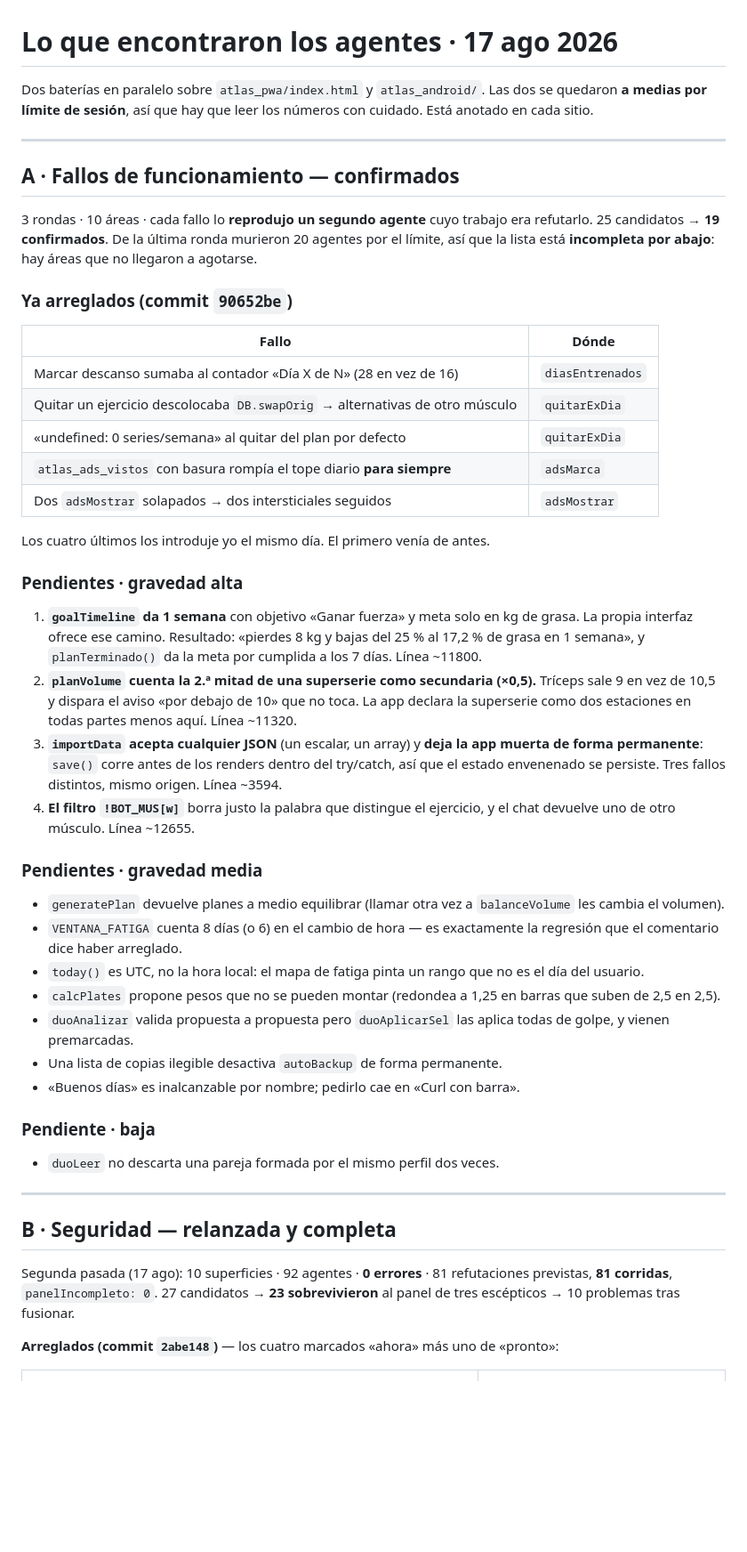
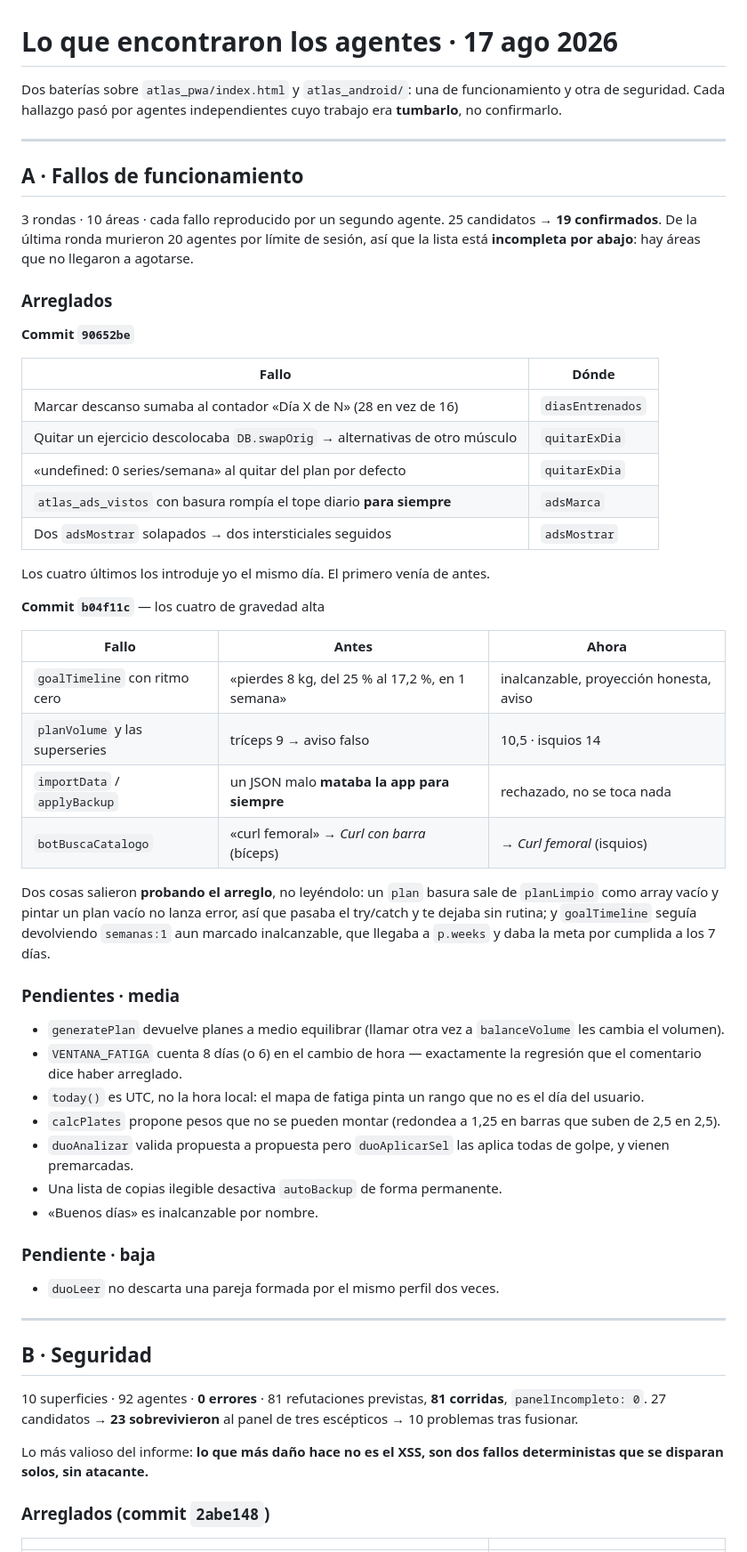
Before and after one commit to Mateooooo1/atlas-ia, a Markdown page: HALLAZGOS.md, the part around one of its changes. Shown at 89% size. GitHub-like rendering; blank space fills up the shorter version.

Commit message:
HALLAZGOS: reescrito entero, quedaban restos de la version de la mañana

```diff
--- a/HALLAZGOS.md
+++ b/HALLAZGOS.md
@@ -1,19 +1,21 @@
 # Lo que encontraron los agentes · 17 ago 2026
 
-Dos baterías en paralelo sobre `atlas_pwa/index.html` y `atlas_android/`.
-Las dos se quedaron **a medias por límite de sesión**, así que hay que leer los
-números con cuidado. Está anotado en cada sitio.
+Dos baterías sobre `atlas_pwa/index.html` y `atlas_android/`: una de
+funcionamiento y otra de seguridad. Cada hallazgo pasó por agentes independientes
+cuyo trabajo era **tumbarlo**, no confirmarlo.
 
 ---
 
-## A · Fallos de funcionamiento — **confirmados**
+## A · Fallos de funcionamiento
 
-3 rondas · 10 áreas · cada fallo lo **reprodujo un segundo agente** cuyo trabajo
-era refutarlo. 25 candidatos → **19 confirmados**. De la última ronda murieron
-20 agentes por el límite, así que la lista está **incompleta por abajo**: hay
-áreas que no llegaron a agotarse.
+3 rondas · 10 áreas · cada fallo reproducido por un segundo agente.
+25 candidatos → **19 confirmados**. De la última ronda murieron 20 agentes por
+límite de sesión, así que la lista está **incompleta por abajo**: hay áreas que
+no llegaron a agotarse.
 
-### Ya arreglados (commit `90652be`)
+### Arreglados
+
+**Commit `90652be`**
 
 | Fallo | Dónde |
 | --- | --- |
@@ -25,28 +27,26 @@ era refutarlo. 25 candidatos → **19 confirmados**. De la última ronda muriero
 
 Los cuatro últimos los introduje yo el mismo día. El primero venía de antes.
 
-### Pendientes · gravedad alta
+**Commit `b04f11c`** — los cuatro de gravedad alta
 
-1. **`goalTimeline` da 1 semana** con objetivo «Ganar fuerza» y meta solo en kg de
-   grasa. La propia interfaz ofrece ese camino. Resultado: «pierdes 8 kg y bajas
-   del 25 % al 17,2 % de grasa en 1 semana», y `planTerminado()` da la meta por
-   cumplida a los 7 días. Línea ~11800.
-2. **`planVolume` cuenta la 2.ª mitad de una superserie como secundaria (×0,5).**
-   Tríceps sale 9 en vez de 10,5 y dispara el aviso «por debajo de 10» que no
-   toca. La app declara la superserie como dos estaciones en todas partes menos
-   aquí. Línea ~11320.
-3. **`importData` acepta cualquier JSON** (un escalar, un array) y **deja la app
-   muerta de forma permanente**: `save()` corre antes de los renders dentro del
-   try/catch, así que el estado envenenado se persiste. Tres fallos distintos,
-   mismo origen. Línea ~3594.
-4. **El filtro `!BOT_MUS[w]`** borra justo la palabra que distingue el ejercicio,
-   y el chat devuelve uno de otro músculo. Línea ~12655.
+| Fallo | Antes | Ahora |
+| --- | --- | --- |
+| `goalTimeline` con ritmo cero | «pierdes 8 kg, del 25 % al 17,2 %, en 1 semana» | inalcanzable, proyección honesta, aviso |
+| `planVolume` y las superseries | tríceps 9 → aviso falso | 10,5 · isquios 14 |
+| `importData` / `applyBackup` | un JSON malo **mataba la app para siempre** | rechazado, no se toca nada |
+| `botBuscaCatalogo` | «curl femoral» → *Curl con barra* (bíceps) | → *Curl femoral* (isquios) |
 
-### Pendientes · gravedad media
+Dos cosas salieron **probando el arreglo**, no leyéndolo: un `plan` basura sale
+de `planLimpio` como array vacío y pintar un plan vacío no lanza error, así que
+pasaba el try/catch y te dejaba sin rutina; y `goalTimeline` seguía devolviendo
+`semanas:1` aun marcado inalcanzable, que llegaba a `p.weeks` y daba la meta por
+cumplida a los 7 días.
+
+### Pendientes · media
 
 - `generatePlan` devuelve planes a medio equilibrar (llamar otra vez a
   `balanceVolume` les cambia el volumen).
-- `VENTANA_FATIGA` cuenta 8 días (o 6) en el cambio de hora — es exactamente la
+- `VENTANA_FATIGA` cuenta 8 días (o 6) en el cambio de hora — exactamente la
   regresión que el comentario dice haber arreglado.
 - `today()` es UTC, no la hora local: el mapa de fatiga pinta un rango que no es
   el día del usuario.
@@ -55,7 +55,7 @@ Los cuatro últimos los introduje yo el mismo día. El primero venía de antes.
 - `duoAnalizar` valida propuesta a propuesta pero `duoAplicarSel` las aplica
   todas de golpe, y vienen premarcadas.
 - Una lista de copias ilegible desactiva `autoBackup` de forma permanente.
-- «Buenos días» es inalcanzable por nombre; pedirlo cae en «Curl con barra».
+- «Buenos días» es inalcanzable por nombre.
 
 ### Pendiente · baja
 
@@ -63,14 +63,16 @@ Los cuatro últimos los introduje yo el mismo día. El primero venía de antes.
 
 ---
 
-## B · Seguridad — **relanzada y completa**
+## B · Seguridad
 
-Segunda pasada (17 ago): 10 superficies · 92 agentes · **0 errores** ·
-81 refutaciones previstas, **81 corridas**, `panelIncompleto: 0`. 27 candidatos →
-**23 sobrevivieron** al panel de tres escépticos → 10 problemas tras fusionar.
+10 superficies · 92 agentes · **0 errores** · 81 refutaciones previstas,
+**81 corridas**, `panelIncompleto: 0`. 27 candidatos → **23 sobrevivieron** al
+panel de tres escépticos → 10 problemas tras fusionar.
 
-**Arreglados (commit `2abe148`)** — los cuatro marcados «ahora» más uno de
-«pronto»:
+Lo más valioso del informe: **lo que más daño hace no es el XSS, son dos fallos
+deterministas que se disparan solos, sin atacante.**
+
+### Arreglados (commit `2abe148`)
 
 | | |
 | --- | --- |
```
Also changed, not shown: other parts of HALLAZGOS.md (+25 -48 lines).
